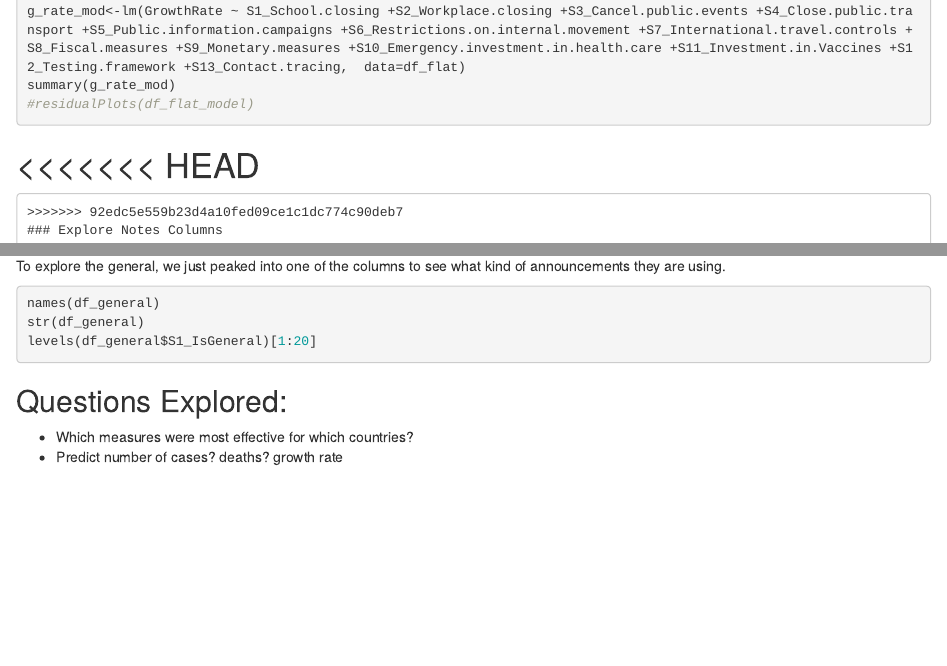
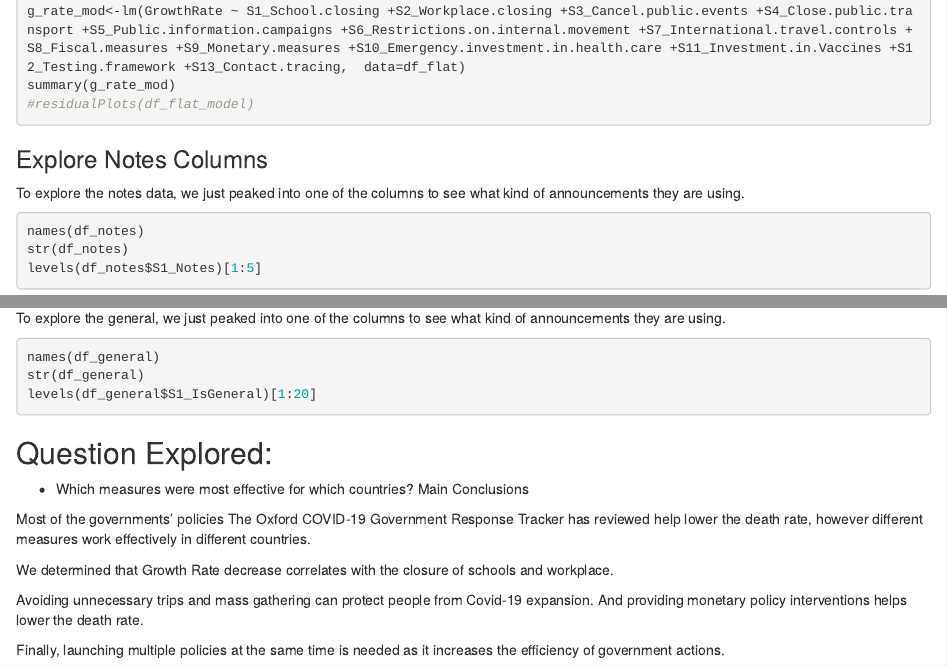
Before and after one commit to estavila/TO628_Group3, an R Markdown document (OxFordCOVID-19DataExploration.Rmd): the page in a window 1100 px wide, from 11810 px down, and a second part further down, joined at a grey line. Rendered offline with R 4.5, knitr and Pandoc, with nearby package versions; the code chunks are not run, so their results and figures are left out.

Commit message:
maine conclusions

````diff
--- a/OxFordCOVID-19DataExploration.Rmd
+++ b/OxFordCOVID-19DataExploration.Rmd
@@ -632,10 +632,8 @@ summary(g_rate_mod)
 
 ```
 
-<<<<<<< HEAD
-=======
-```
->>>>>>> 92edc5e559b23d4a10fed09ce1c1dc774c90deb7
+
+
 ### Explore Notes Columns
 To explore the notes data, we just peaked into one of the columns to see what kind of announcements they are using.
 ```{r ,}
@@ -652,7 +650,15 @@ str(df_general)
 levels(df_general$S1_IsGeneral)[1:20]
 ```
 
-## Questions Explored:
+## Question Explored:
 
 * Which measures were most effective for which countries?
-* Predict number of cases? deaths? growth rate
+Main Conclusions
+
+Most of the governments’ policies The Oxford COVID-19 Government Response Tracker has reviewed help lower the death rate, however different measures work effectively in different countries.
+
+We determined that Growth Rate decrease correlates with the closure of schools and workplace.
+
+Avoiding unnecessary trips and mass gathering can protect people from Covid-19 expansion.  And providing monetary policy interventions helps lower the death rate.
+
+Finally, launching multiple policies at the same time is needed as it increases the efficiency of government actions.
````
